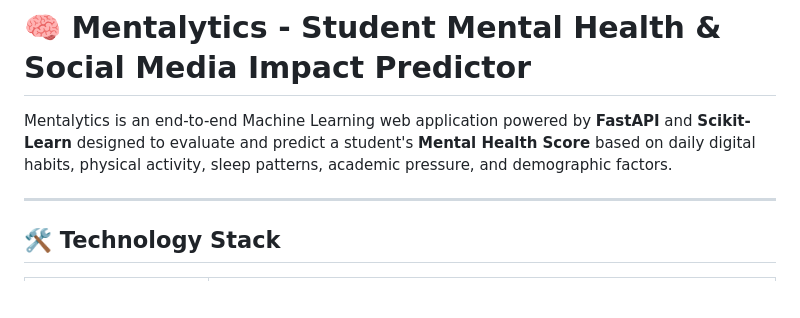
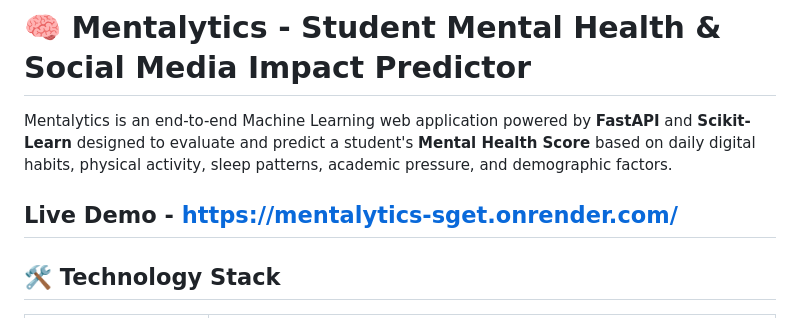
Before and after one commit to Dhwani107/Mentalytics, a Markdown page: README.md, the part around the change. Rendered like a GitHub page; blank space fills up the shorter version.

```diff
--- a/README.md
+++ b/README.md
@@ -2,6 +2,7 @@
 
 Mentalytics is an end-to-end Machine Learning web application powered by **FastAPI** and **Scikit-Learn** designed to evaluate and predict a student's **Mental Health Score** based on daily digital habits, physical activity, sleep patterns, academic pressure, and demographic factors.
 
+Live Demo - https://mentalytics-sget.onrender.com/
 ---
 
 ## 🛠️ Technology Stack
```
